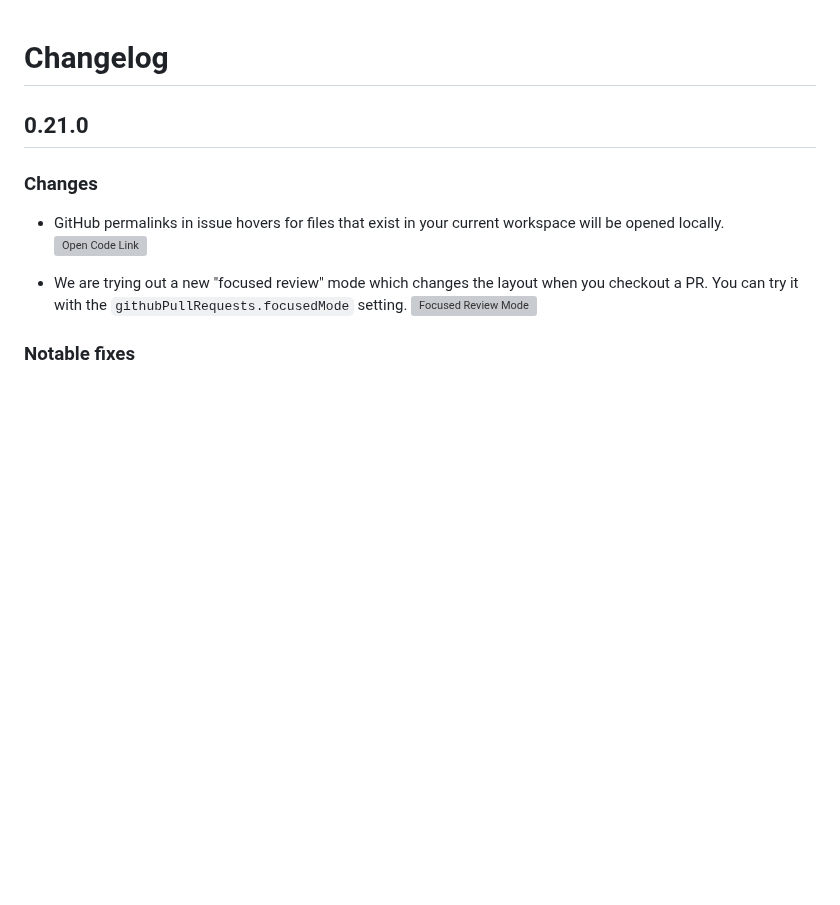
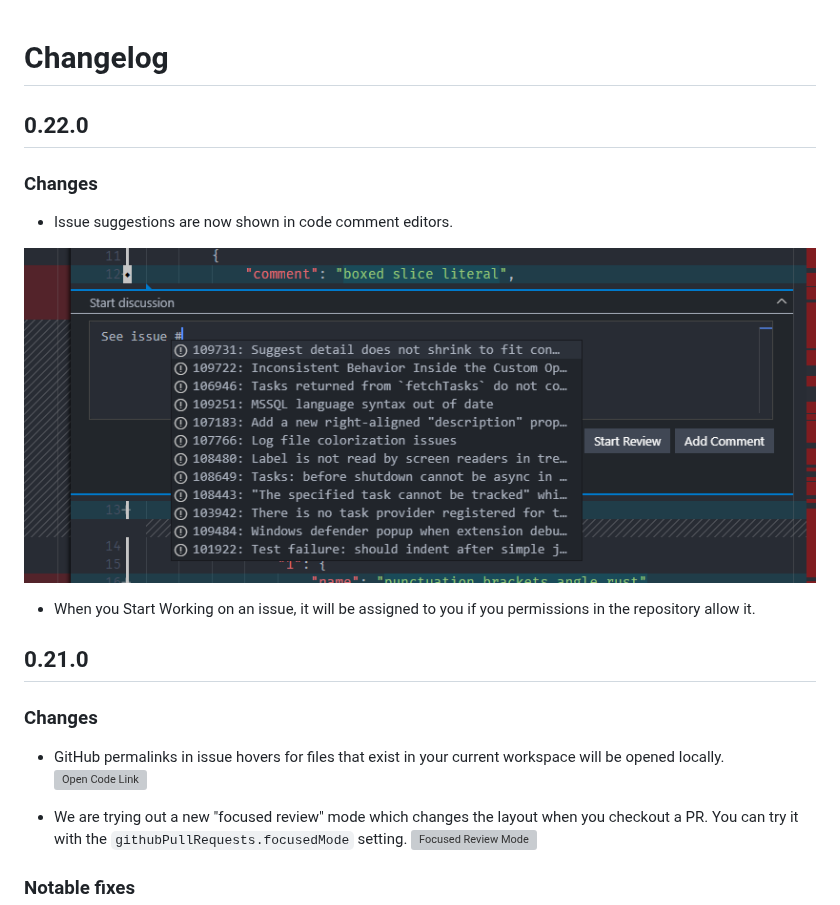
Before and after one commit to microsoft/vscode-pull-request-github, a Markdown page: CHANGELOG.md, the part around the change. Drawn GitHub-style; pictures changed too: documentation/changelog/0.22.0/issue-suggest-comment.png (added); blank space fills up the shorter version; grey boxes are pictures that could not be loaded.

Commit message:
Update changelog

```diff
--- a/CHANGELOG.md
+++ b/CHANGELOG.md
@@ -1,4 +1,14 @@
 # Changelog
+
+## 0.22.0
+
+### Changes
+
+- Issue suggestions are now shown in code comment editors.
+
+![Issue suggest in comment](documentation/changelog/0.22.0/issue-suggest-comment.png)
+
+- When you Start Working on an issue, it will be assigned to you if you permissions in the repository allow it.
 
 ## 0.21.0
 
```
